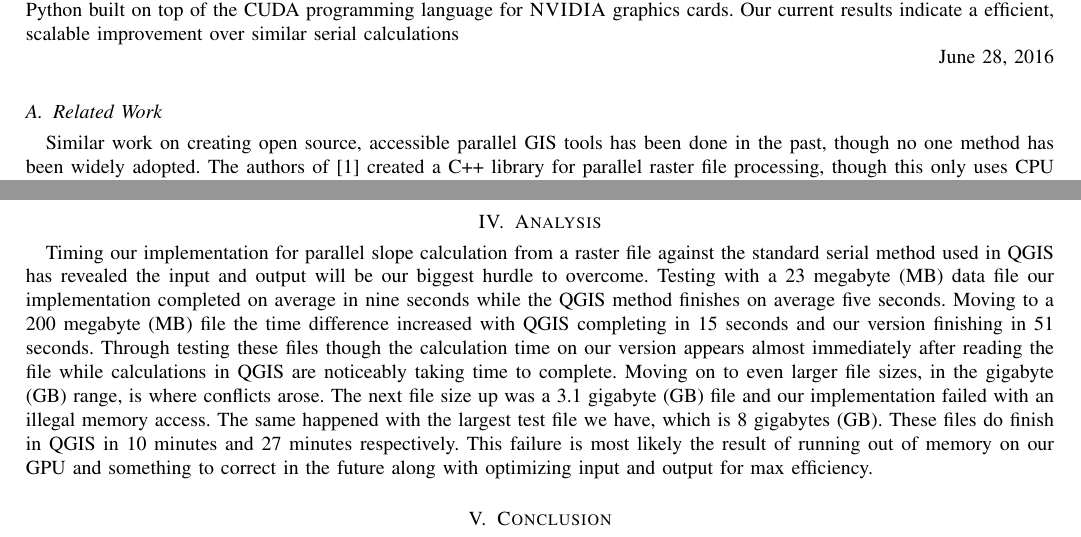
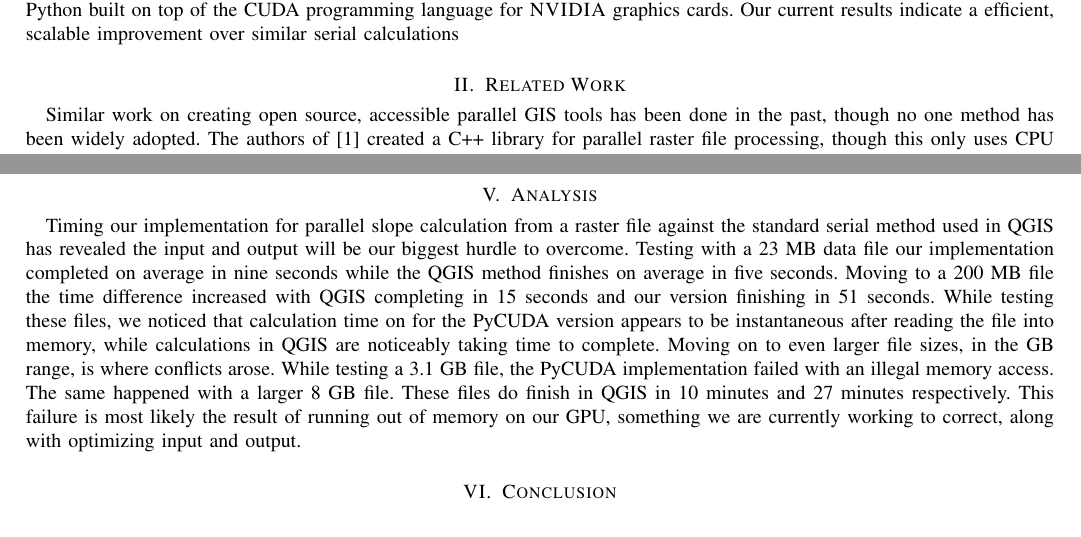
Before and after one commit to aFuerst/PyCUDA-Raster, a LaTeX paper (progress_I.tex): two parts of pages 1 and 2 of 2, joined at a grey line, cut so that both start at the same text. Compiled offline with pdfLaTeX.

Commit message:
Editing.

```diff
--- a/progress_I.tex
+++ b/progress_I.tex
@@ -446,9 +446,7 @@ library for Python built on top of the CUDA programming language for
 \textsc{NVIDIA} graphics cards. Our current results indicate a efficient,
 scalable improvement over similar serial calculations
 
-\hfill June 28, 2016
-
-\subsection{Related Work}
+\section{Related Work}
 Similar work on creating open source, accessible parallel GIS tools has been
 done in the past, though no one method has been widely adopted. The authors of
 \cite{guan} created a C++ library for parallel raster file processing, though
@@ -489,19 +487,22 @@ I/O components to run independent of the central algorithm so that anyone can
 write their own computation kernel.
 
 \section{Analysis}
-Timing our implementation for parallel slope calculation from a raster file against the standard
-serial method used in QGIS has revealed the input and output will be our biggest  hurdle to
-overcome. Testing with a 23 megabyte (MB) data file our implementation completed on
-average in nine seconds while the QGIS method finishes on average five seconds. Moving to a 200
-megabyte (MB) file the time difference increased with QGIS completing in 15 seconds and our
-version finishing in 51 seconds. Through testing these files though the calculation time on our version
-appears almost immediately after reading the file while calculations in QGIS are noticeably taking time
-to complete. Moving on to even larger file sizes, in the gigabyte (GB) range, is where conflicts
-arose. The next file size up was a 3.1 gigabyte (GB) file and our implementation failed with an
-illegal memory access. The same happened with the largest test file we have, which is 8 gigabytes (GB).
-These files do finish in QGIS in 10 minutes and 27 minutes respectively. This failure is most likely
-the result of running out of memory on our GPU and something to correct in the future along
-with optimizing input and output for max efficiency.
+Timing our implementation for parallel slope calculation from a raster file
+against the standard serial method used in QGIS has revealed the input and
+output will be our biggest hurdle to overcome. Testing with a 23 MB data file
+our implementation completed on average in nine seconds while the QGIS method
+finishes on average in five seconds. Moving to a 200 MB file the time
+difference increased with QGIS completing in 15 seconds and our version
+finishing in 51 seconds. While testing these files, we noticed that calculation
+time on for the PyCUDA version appears to be instantaneous after reading the
+file into memory, while calculations in QGIS are noticeably taking time to
+complete. Moving on to even larger file sizes, in the GB range, is where
+conflicts arose. While testing  a 3.1 GB file, the PyCUDA implementation failed
+with an illegal memory access. The same happened with a larger 8 GB file.
+These files do finish in QGIS in 10 minutes and 27 minutes respectively. This
+failure is most likely the result of running out of memory on our GPU,
+something we are currently working to correct, along with optimizing input and
+output.
 
 \section{Conclusion}
 We have developed a PyCUDA based, open source raster calculation plugin for
```
Also changed, not shown: progress_I.tex (4 more changed lines).
